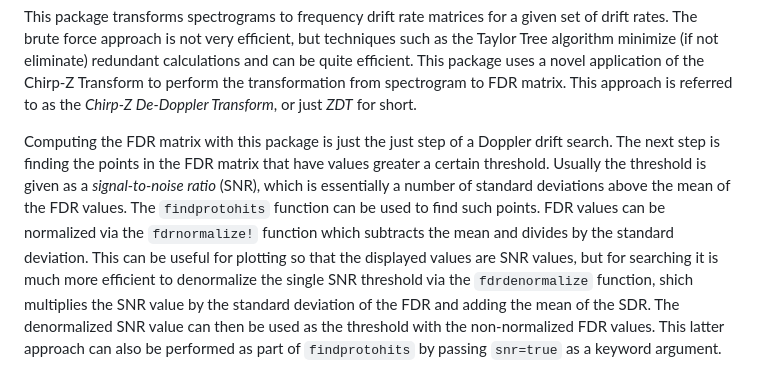
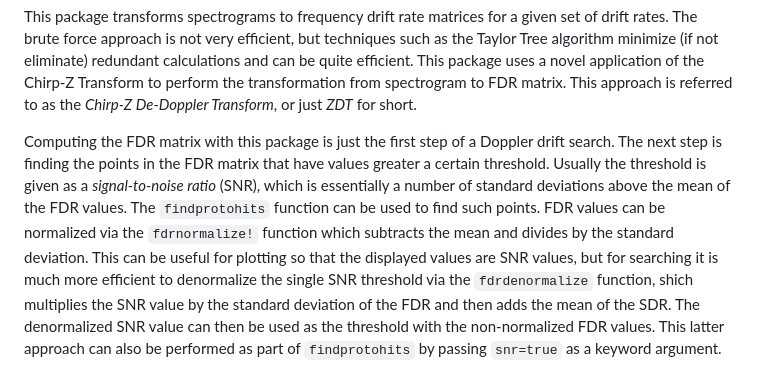
Before and after one commit to david-macmahon/FrequencyDriftRateTransforms.jl, a Markdown page: README.md, the part around the change. Drawn GitHub-style.

Commit message:
Minor README.md tweaks

```diff
--- a/README.md
+++ b/README.md
@@ -34,7 +34,7 @@ application of the Chirp-Z Transform to perform the transformation from
 spectrogram to FDR matrix.  This approach is referred to as the *Chirp-Z
 De-Doppler Transform*, or just *ZDT* for short.
 
-Computing the FDR matrix with this package is just the just step of a Doppler
+Computing the FDR matrix with this package is just the first step of a Doppler
 drift search.  The next step is finding the points in the FDR matrix that have
 values greater a certain threshold.  Usually the threshold is given as a
 *signal-to-noise ratio* (SNR), which is essentially a number of standard
@@ -44,7 +44,7 @@ be used to find such points.  FDR values can be normalized via the
 deviation.  This can be useful for plotting so that the displayed values are SNR
 values, but for searching it is much more efficient to denormalize the single
 SNR threshold via the `fdrdenormalize` function, shich multiplies the SNR value
-by the standard deviation of the FDR and adding the mean of the SDR.  The
+by the standard deviation of the FDR and then adds the mean of the SDR.  The
 denormalized SNR value can then be used as the threshold with the non-normalized
 FDR values.  This latter approach can also be performed as part of
 `findprotohits` by passing `snr=true` as a keyword argument.
```
